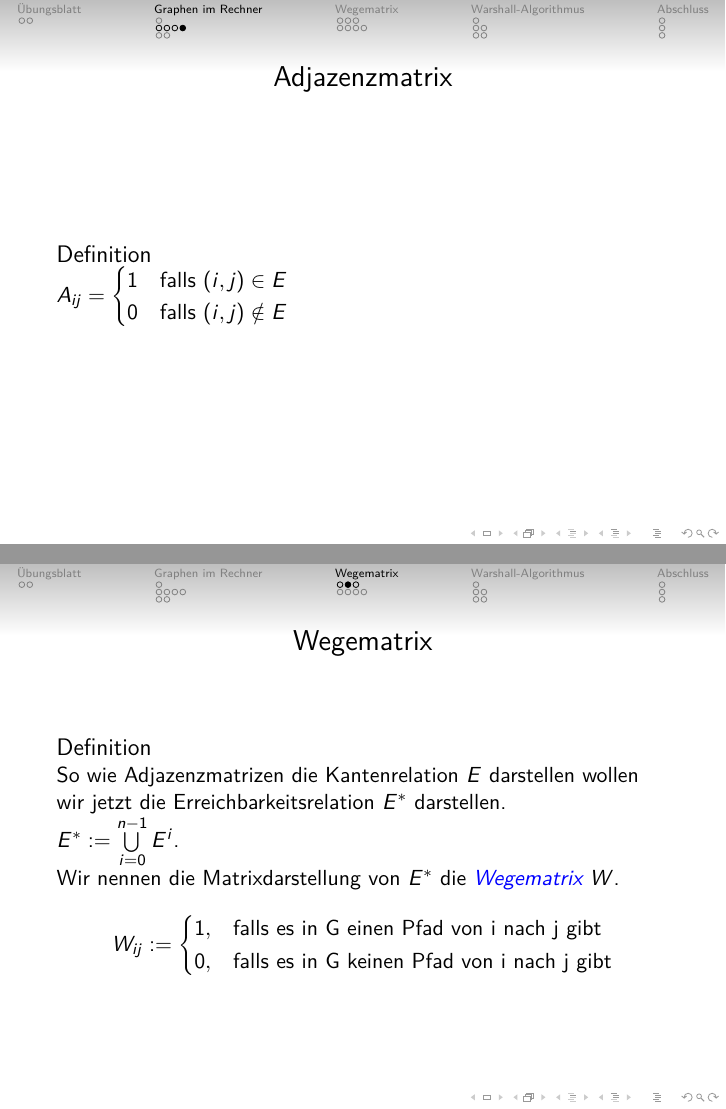
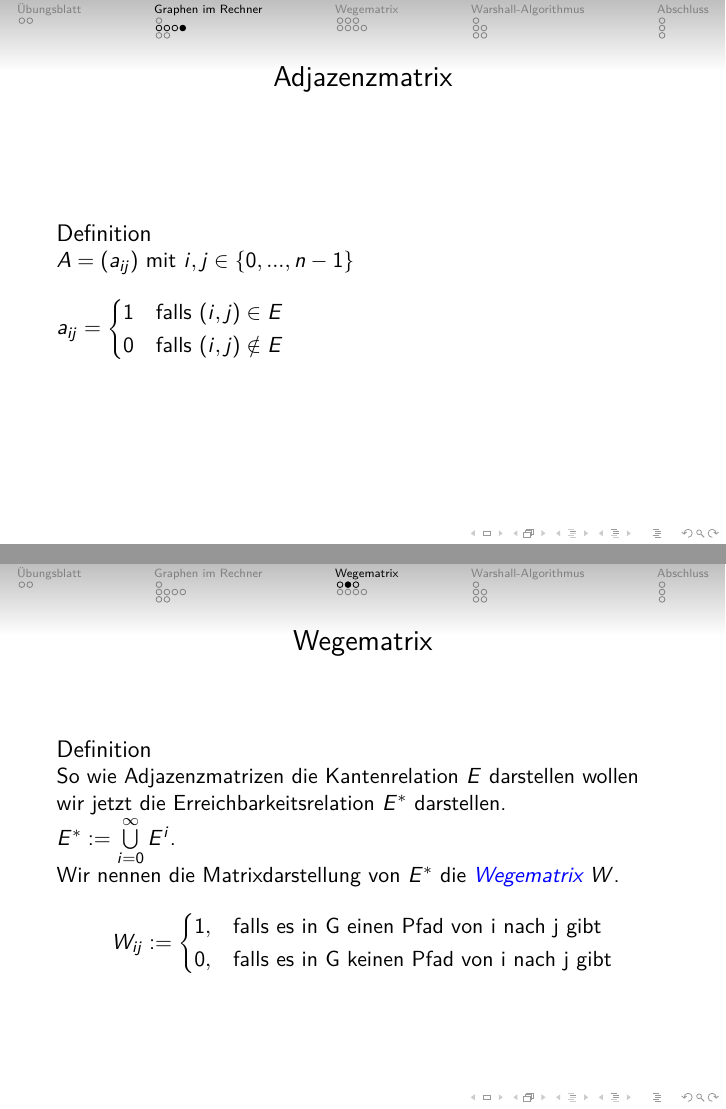
Before and after one commit to TheMarex/gbi-tut, LaTeX slides (6/tut 6.tex, which reads sections/graphendarstellung.tex, sections/wege.tex): pages 17 and 27 of 52 before the commit and pages 17 and 27 of 51 after it, joined at a grey line. Compiled offline with pdfLaTeX.

Commit message:
Fehler angepasst

```diff
--- a/sections/graphendarstellung.tex
+++ b/sections/graphendarstellung.tex
@@ -106,7 +106,9 @@
 \begin{frame}
 	\frametitle{Adjazenzmatrix}
 	\begin{definition}
-		$A_{ij} = \begin{cases}1&\text{falls } (i,j)\in E\\0&\text{falls } (i,j)\notin E\end{cases}$
+    $A = (a_{ij})$ mit $i, j \in \{0, ..., n-1\}$\\
+    \hfill \\
+		$a_{ij} = \begin{cases}1&\text{falls } (i,j)\in E\\0&\text{falls } (i,j)\notin E\end{cases}$
 	\end{definition}
 \end{frame}
 
--- a/sections/wege.tex
+++ b/sections/wege.tex
@@ -3,7 +3,7 @@
 	\frametitle{Wegematrix}
 	\begin{definition}
     So wie Adjazenzmatrizen die Kantenrelation $E$ darstellen wollen wir jetzt die Erreichbarkeitsrelation $E^*$ darstellen.\\
-		$E^* := \bigcup \limits^{n-1}_{i=0} E^i $. \\
+		$E^* := \bigcup \limits^{\infty}_{i=0} E^i $. \\
     Wir nennen die Matrixdarstellung von $E^*$ die \emph{Wegematrix} $W$.
    \begin{displaymath}
      W_{ij} :=
```
Also changed, not shown: sections/wege.tex (2 more changed lines).
